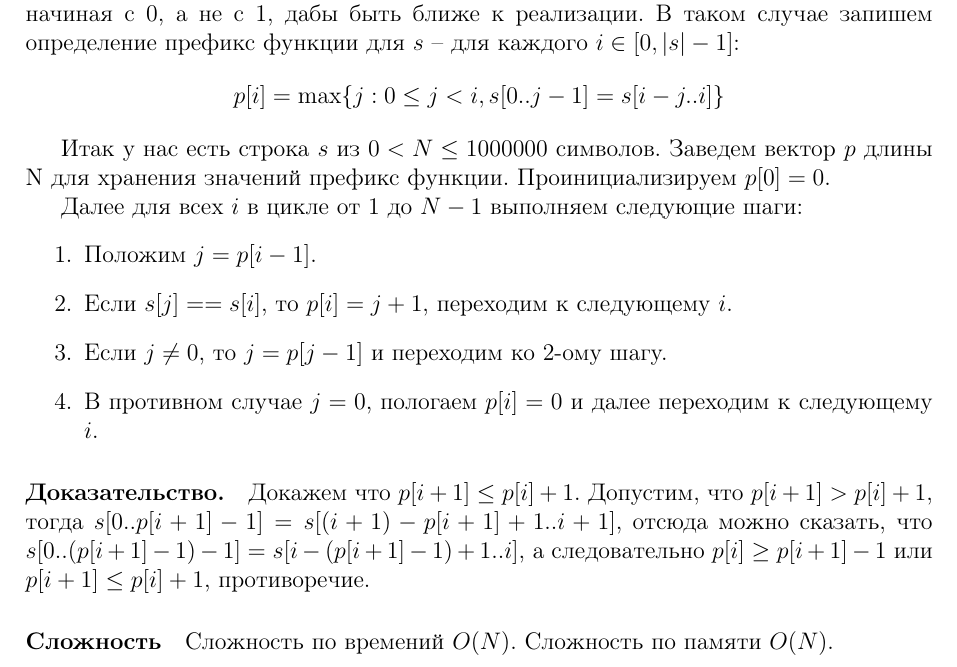
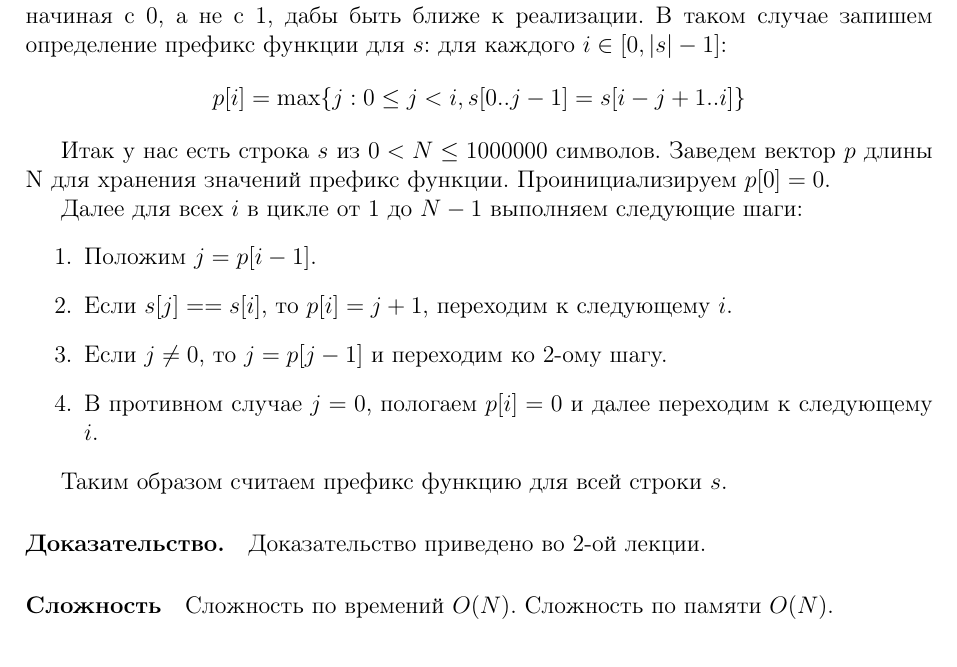
Before and after one commit to ukoloff/orazaev, a LaTeX problem sheet (edu/shad/alog2/hw1.p1.tex): part of the page, cut so that both start at the same text. Compiled offline with LaTeX, dvips and Ghostscript.

Commit message:
shad/algo2: fix theory for hw1

```diff
--- a/edu/shad/alog2/hw1.p1.tex
+++ b/edu/shad/alog2/hw1.p1.tex
@@ -34,9 +34,9 @@
 \paragraph{Описание алгоритма.}
 Условимся, что будем в дальейшем индексировать строки начиная с 0,
 а не с 1, дабы быть ближе к реализации. В таком случае запишем определение
-префикс функции для $ s $ -- для каждого $ i \in [0, |s| - 1] $:
+префикс функции для $ s $: для каждого $ i \in [0, |s| - 1] $:
 $$
-    p[i] = \max\{j: 0 \le j < i, s[0 .. j - 1] = s[i - j .. i]\}
+    p[i] = \max\{j: 0 \le j < i, s[0 .. j - 1] = s[i - j + 1 .. i]\}
 $$
 
 Итак у нас есть строка $ s $ из $ 0 < N \le 1000000$ символов.
@@ -53,6 +53,8 @@ $$
           переходим к следующему $ i $.
 \end{enumerate}
 
+Таким образом считаем префикс функцию для всей строки $ s $.
+
 % Controll example: FALSE
 % s: abxzzabxhhhhabxzzabxk......................abxzzabxhhhhabxzzabxz
 % p: 000001230000123456780......................123456789012345678904
@@ -60,13 +62,30 @@ $$
 
 
 \paragraph{Доказательство.}
+Доказательство приведено во 2-ой лекции.
+
 % FIXME: write proof
-Докажем что $ p[i + 1] \le p[i] + 1 $.
-Допустим, что $ p[i + 1] > p[i] + 1 $, тогда
-$ s[0 .. p[i + 1] - 1] = s[(i + 1) - p[i + 1] + 1.. i + 1] $, отсюда можно
-сказать, что $ s[0 .. (p[i + 1] - 1) - 1] = s[i - (p[i + 1] - 1) + 1 .. i] $,
-а следовательно $ p[i] \ge p[i + 1] - 1 $ или $ p[i + 1] \le p[i] + 1 $,
-противоречие.
+% Докажем что $ p[i + 1] \le p[i] + 1 $.
+% Допустим, что $ p[i + 1] > p[i] + 1 $, тогда
+% $ s[0 .. p[i + 1] - 1] = s[(i + 1) - p[i + 1] + 1.. i + 1] $, отсюда можно
+% сказать, что $ s[0 .. (p[i + 1] - 1) - 1] = s[i - (p[i + 1] - 1) + 1 .. i] $,
+% а следовательно $ p[i] \ge p[i + 1] - 1 $ или $ p[i + 1] \le p[i] + 1 $,
+% противоречие.
+%
+% Ну это и понятно из чисто интуитивных соображений, очередной префикс в $ p[i + 1] $,
+% не может быть больше $ p[i] + 1$, так как новый, единственный символ может
+% внести лишь вклад равный еденице в длину нового префикса.
+%
+% В случае если $ s[i + 1] \ne s[p[i]] $, тогда можно говорить, что префикс $ p[i + 1] $
+% не может быть длиннее чем $ p[p[i] - 1] + 1 $, так как cледующий максимальный по длинне
+% префикс к которому может присоедениться $ s[i + 1] $, это $ p[p[i] - 1 ] $ уже посчитанный
+% нами ранее. Если $ p[i] \ne 0$, конечно, в этом случае очевидно, что префикса к которому
+% можно присоеденить $ s[i + 1] $ просто нет.
+
+
+
+
+
 
 \paragraph{Сложность}
 % FIXME: write complexity
```
